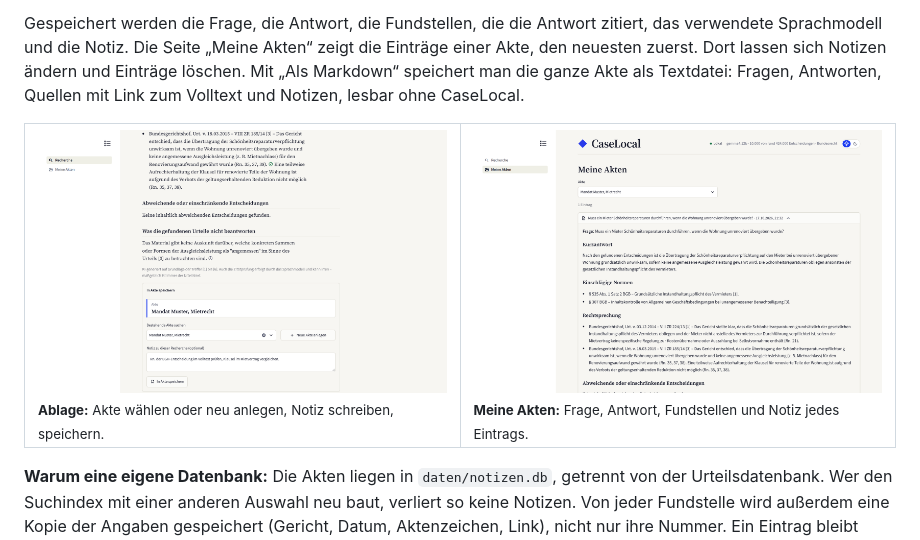
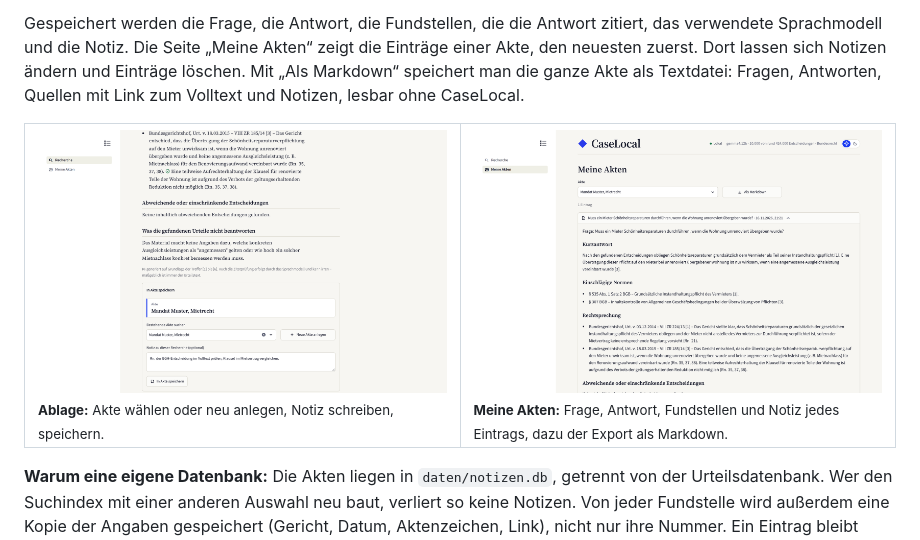
Before and after one commit to L0enneberga/CaseLocal, a Markdown page: README.md, the part around the change. Rendered like a GitHub page; pictures changed too: docs/screenshot5.png, docs/screenshot6.png.

Commit message:
Screenshots neu aufgenommen mit aktuellem Stand der Oberfläche
Alle sechs Bilder aus einer Recherche zur Mietrechtsfrage (Schönheitsreparaturen),
gleiche Ausschnitte und Größen wie bisher. Neu zu sehen: Datum als 03.12.2014 in
"Urteile im Detail", der Hinweis zu den Suchbegriffen im Ablauf und der Knopf
"Als Markdown" auf der Seite "Meine Akten".

Co-Authored-By: Claude Fable 5.2 <noreply@anthropic.com>

```diff
--- a/README.md
+++ b/README.md
@@ -154,7 +154,7 @@ Gespeichert werden die Frage, die Antwort, die Fundstellen, die die Antwort ziti
     </td>
     <td width="50%" valign="top">
       <a href="docs/screenshot6.png"><img src="docs/screenshot6.png" alt="Seite Meine Akten mit aufgeklapptem Eintrag"></a><br>
-      <sub><b>Meine Akten:</b> Frage, Antwort, Fundstellen und Notiz jedes Eintrags.</sub>
+      <sub><b>Meine Akten:</b> Frage, Antwort, Fundstellen und Notiz jedes Eintrags, dazu der Export als Markdown.</sub>
     </td>
   </tr>
 </table>
```
Also changed, not shown: docs/screenshot1.png, docs/screenshot2.png, docs/screenshot3.png, docs/screenshot4.png.
